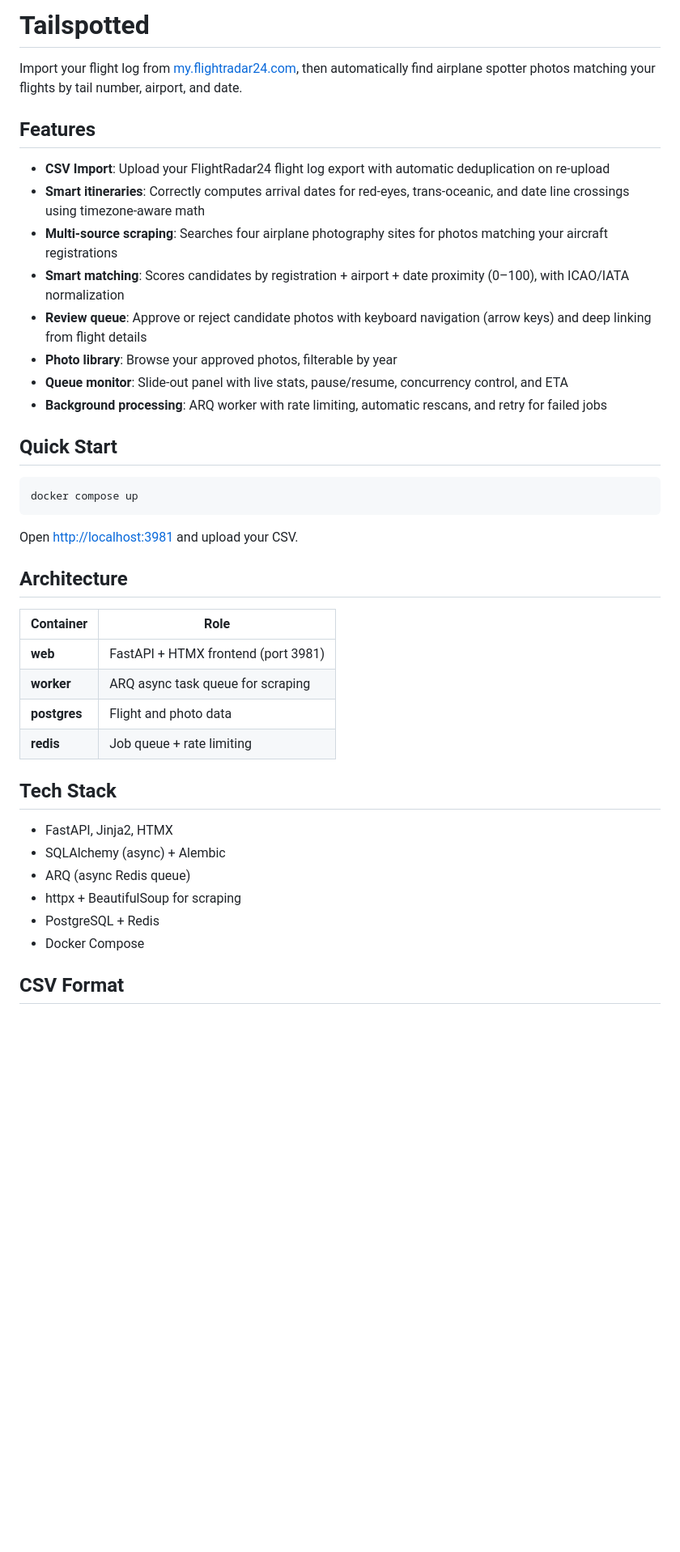
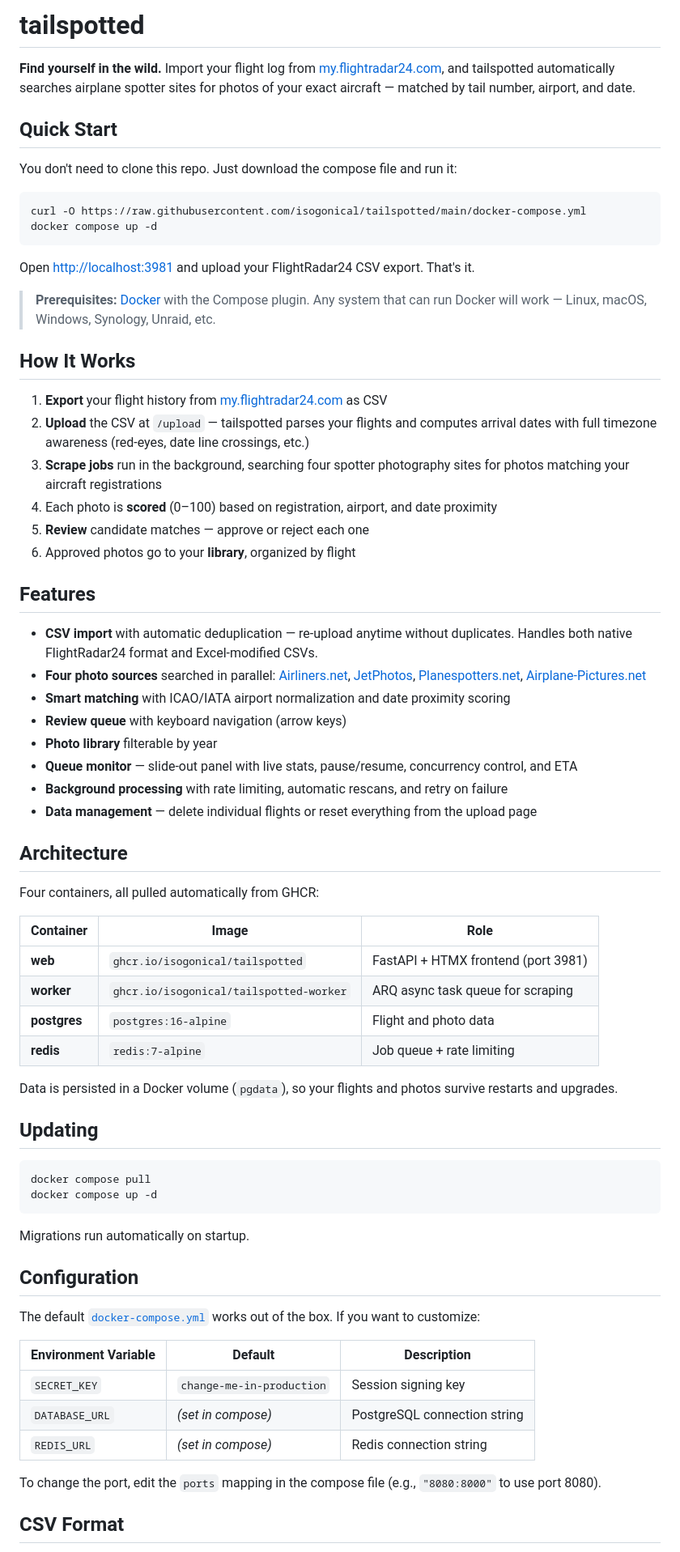
Before and after one commit to isogonical/tailspotted, a Markdown page: README.md, the part around one of its changes. Shown at 81% size. Drawn GitHub-style; blank space fills up the shorter version.

Commit message:
Rewrite README for homelabber-friendly deployment
Quick start with curl + docker compose, direct links to compose file,
GHCR image references, update instructions, and configuration table.

````diff
--- a/README.md
+++ b/README.md
@@ -1,43 +1,73 @@
-# Tailspotted
+# tailspotted
 
-Import your flight log from [my.flightradar24.com](https://my.flightradar24.com), then automatically find airplane spotter photos matching your flights by tail number, airport, and date.
+**Find yourself in the wild.** Import your flight log from [my.flightradar24.com](https://my.flightradar24.com), and tailspotted automatically searches airplane spotter sites for photos of your exact aircraft — matched by tail number, airport, and date.
+
+## Quick Start
+
+You don't need to clone this repo. Just download the compose file and run it:
+
+```bash
+curl -O https://raw.githubusercontent.com/isogonical/tailspotted/main/docker-compose.yml
+docker compose up -d
+```
+
+Open [http://localhost:3981](http://localhost:3981) and upload your FlightRadar24 CSV export. That's it.
+
+> **Prerequisites:** [Docker](https://docs.docker.com/get-docker/) with the Compose plugin. Any system that can run Docker will work — Linux, macOS, Windows, Synology, Unraid, etc.
+
+## How It Works
+
+1. **Export** your flight history from [my.flightradar24.com](https://my.flightradar24.com) as CSV
+2. **Upload** the CSV at `/upload` — tailspotted parses your flights and computes arrival dates with full timezone awareness (red-eyes, date line crossings, etc.)
+3. **Scrape jobs** run in the background, searching four spotter photography sites for photos matching your aircraft registrations
+4. Each photo is **scored** (0–100) based on registration, airport, and date proximity
+5. **Review** candidate matches — approve or reject each one
+6. Approved photos go to your **library**, organized by flight
 
 ## Features
 
-- **CSV Import**: Upload your FlightRadar24 flight log export with automatic deduplication on re-upload
-- **Smart itineraries**: Correctly computes arrival dates for red-eyes, trans-oceanic, and date line crossings using timezone-aware math
-- **Multi-source scraping**: Searches four airplane photography sites for photos matching your aircraft registrations
-- **Smart matching**: Scores candidates by registration + airport + date proximity (0–100), with ICAO/IATA normalization
-- **Review queue**: Approve or reject candidate photos with keyboard navigation (arrow keys) and deep linking from flight details
-- **Photo library**: Browse your approved photos, filterable by year
-- **Queue monitor**: Slide-out panel with live stats, pause/resume, concurrency control, and ETA
-- **Background processing**: ARQ worker with rate limiting, automatic rescans, and retry for failed jobs
-
-## Quick Start
-
-```bash
-docker compose up
-```
-
-Open [http://localhost:3981](http://localhost:3981) and upload your CSV.
+- **CSV import** with automatic deduplication — re-upload anytime without duplicates. Handles both native FlightRadar24 format and Excel-modified CSVs.
+- **Four photo sources** searched in parallel: [Airliners.net](https://www.airliners.net), [JetPhotos](https://www.jetphotos.com), [Planespotters.net](https://www.planespotters.net), [Airplane-Pictures.net](https://www.airplane-pictures.net)
+- **Smart matching** with ICAO/IATA airport normalization and date proximity scoring
+- **Review queue** with keyboard navigation (arrow keys)
+- **Photo library** filterable by year
+- **Queue monitor** — slide-out panel with live stats, pause/resume, concurrency control, and ETA
+- **Background processing** with rate limiting, automatic rescans, and retry on failure
+- **Data management** — delete individual flights or reset everything from the upload page
 
 ## Architecture
 
-| Container | Role |
-|-----------|------|
-| **web** | FastAPI + HTMX frontend (port 3981) |
-| **worker** | ARQ async task queue for scraping |
-| **postgres** | Flight and photo data |
-| **redis** | Job queue + rate limiting |
+Four containers, all pulled automatically from GHCR:
 
-## Tech Stack
+| Container | Image | Role |
+|-----------|-------|------|
+| **web** | `ghcr.io/isogonical/tailspotted` | FastAPI + HTMX frontend (port 3981) |
+| **worker** | `ghcr.io/isogonical/tailspotted-worker` | ARQ async task queue for scraping |
+| **postgres** | `postgres:16-alpine` | Flight and photo data |
+| **redis** | `redis:7-alpine` | Job queue + rate limiting |
 
-- FastAPI, Jinja2, HTMX
-- SQLAlchemy (async) + Alembic
-- ARQ (async Redis queue)
-- httpx + BeautifulSoup for scraping
-- PostgreSQL + Redis
-- Docker Compose
+Data is persisted in a Docker volume (`pgdata`), so your flights and photos survive restarts and upgrades.
+
+## Updating
+
+```bash
+docker compose pull
+docker compose up -d
+```
+
+Migrations run automatically on startup.
+
+## Configuration
+
+The default [`docker-compose.yml`](https://github.com/isogonical/tailspotted/blob/main/docker-compose.yml) works out of the box. If you want to customize:
+
+| Environment Variable | Default | Description |
+|---------------------|---------|-------------|
+| `SECRET_KEY` | `change-me-in-production` | Session signing key |
+| `DATABASE_URL` | *(set in compose)* | PostgreSQL connection string |
+| `REDIS_URL` | *(set in compose)* | Redis connection string |
+
+To change the port, edit the `ports` mapping in the compose file (e.g., `"8080:8000"` to use port 8080).
 
 ## CSV Format
 
````
Also changed, not shown: other parts of README.md (+11 -16 lines).
